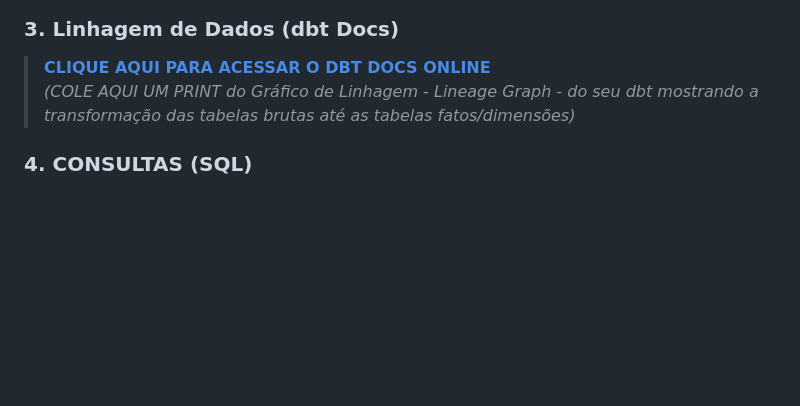
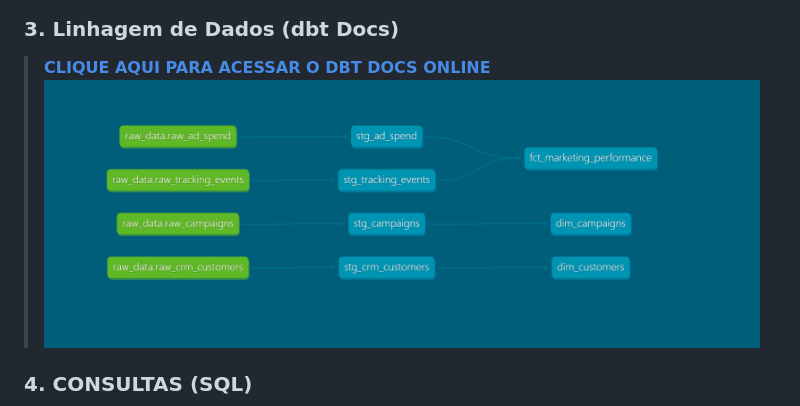
Before and after one commit to salomaovalentim/marketing-elt-pipeline, a Markdown page: README.md, the part around the change. GitHub-like rendering; pictures changed too: imagens/dbt_graph.png (added); blank space fills up the shorter version.

Commit message:
feat: initial commit - modern elt marketing pipeline with dbt and postgres

```diff
--- a/README.md
+++ b/README.md
@@ -44,8 +44,8 @@ O projeto utiliza um arquivo `.env` dinâmico integrado ao Docker Compose. Para
 ![alt text](imagens/bucket_S3.png)
 
 ### 3. Linhagem de Dados (dbt Docs)
->  **[CLIQUE AQUI PARA ACESSAR O DBT DOCS ONLINE](SEU_LINK_DO_GITHUB_PAGES_AQUI)**
-*(COLE AQUI UM PRINT do Gráfico de Linhagem - Lineage Graph - do seu dbt mostrando a transformação das tabelas brutas até as tabelas fatos/dimensões)*
+>  **[CLIQUE AQUI PARA ACESSAR O DBT DOCS ONLINE](Shttps://salomaovalentim.github.io/marketing-elt-pipeline/)**
+![alt text](imagens/dbt_graph.png)
 
 ### 4. CONSULTAS (SQL)
 ![alt text](imagens/consulta_sql.png)
```
